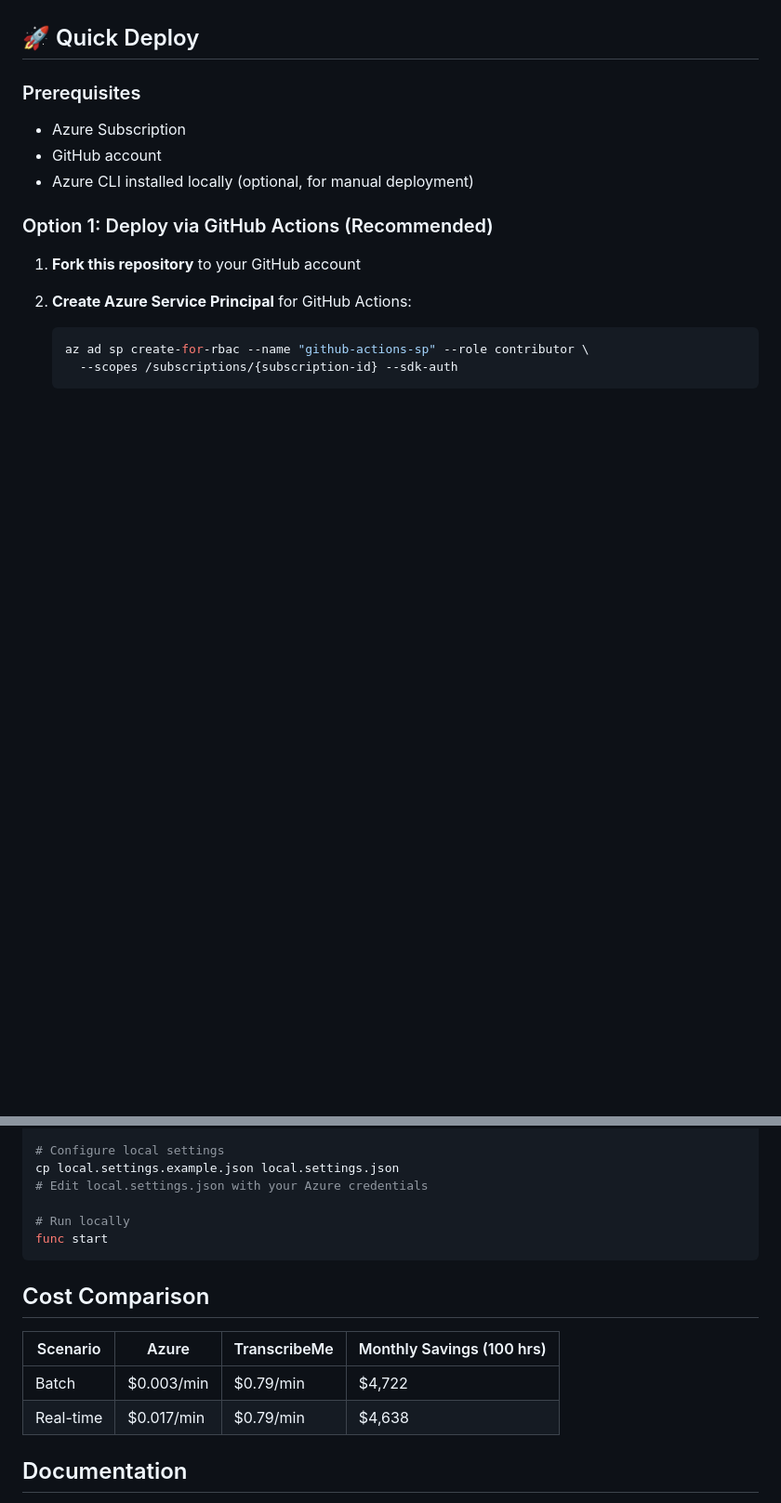
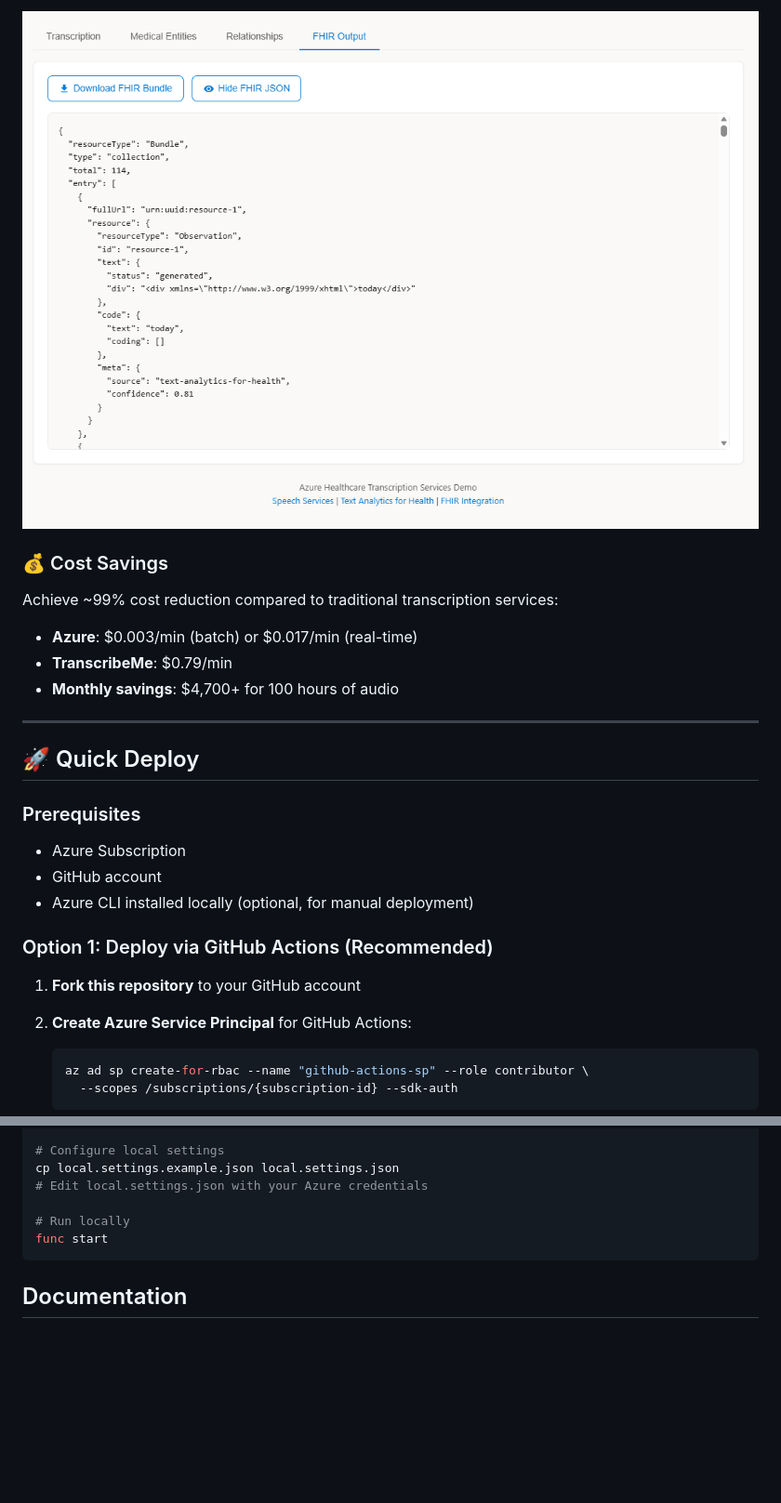
Before and after one commit to samueltauil/transcription-services-demo, a Markdown page: README.md, 2 parts joined by grey strips. Shown: that part at 93% size. Rendered like a GitHub page; pictures changed too: docs/fhir-export.png (added); blank space fills up the shorter version.

````diff
--- a/README.md
+++ b/README.md
@@ -4,3 +37,12 @@ A production-ready application demonstrating Azure Speech Services for audio tra
+![FHIR Export](docs/fhir-export.png)
+
+### 💰 Cost Savings
+Achieve ~99% cost reduction compared to traditional transcription services:
+- **Azure**: $0.003/min (batch) or $0.017/min (real-time)
+- **TranscribeMe**: $0.79/min
+- **Monthly savings**: $4,700+ for 100 hours of audio
+
+---
 
 ## 🚀 Quick Deploy
 
@@ -157,13 +191,6 @@ cp local.settings.example.json local.settings.json
 func start
 ```
 
-## Cost Comparison
-
-| Scenario | Azure | TranscribeMe | Monthly Savings (100 hrs) |
-|----------|-------|--------------|---------------------------|
-| Batch | $0.003/min | $0.79/min | $4,722 |
-| Real-time | $0.017/min | $0.79/min | $4,638 |
-
 ## Documentation
 
 - [Azure Speech Fast Transcription](https://learn.microsoft.com/azure/ai-services/speech-service/fast-transcription-create)
````
Also changed, not shown: other parts of README.md (+33 -8 lines), docs/file-processed.png (added), docs/medical-entities.png (added), docs/relationships.png (added), docs/transcription.png (added).
